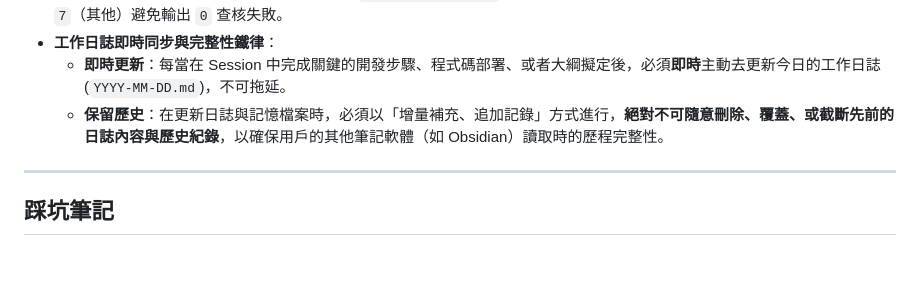
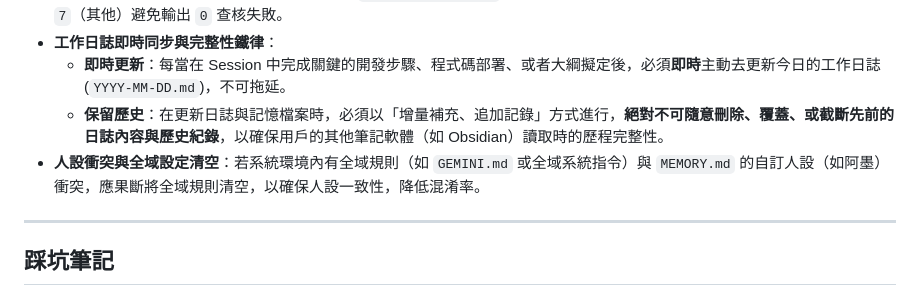
Before and after one commit to sshorng/jcjh, a Markdown page: 000_Agent/memory/MEMORY.md, the part around the change. Rendered like a GitHub page; blank space fills up the shorter version.

Commit message:
docs: 記錄人設衝突回饋並同步記憶檔案

```diff
--- a/000_Agent/memory/MEMORY.md
+++ b/000_Agent/memory/MEMORY.md
@@ -42,6 +42,7 @@
 - **工作日誌即時同步與完整性鐵律**：
   - **即時更新**：每當在 Session 中完成關鍵的開發步驟、程式碼部署、或者大綱擬定後，必須**即時**主動去更新今日的工作日誌 (`YYYY-MM-DD.md`)，不可拖延。
   - **保留歷史**：在更新日誌與記憶檔案時，必須以「增量補充、追加記錄」方式進行，**絕對不可隨意刪除、覆蓋、或截斷先前的日誌內容與歷史紀錄**，以確保用戶的其他筆記軟體（如 Obsidian）讀取時的歷程完整性。
+- **人設衝突與全域設定清空**：若系統環境內有全域規則（如 `GEMINI.md` 或全域系統指令）與 `MEMORY.md` 的自訂人設（如阿墨）衝突，應果斷將全域規則清空，以確保人設一致性，降低混淆率。
 
 ---
 
```
